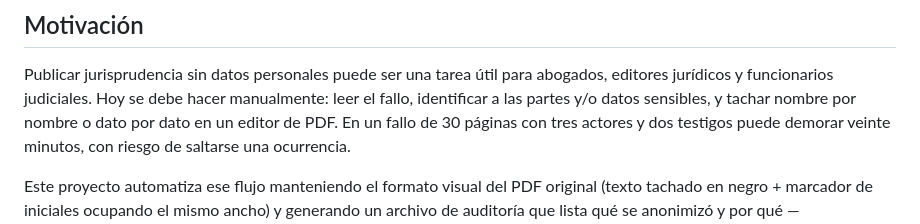
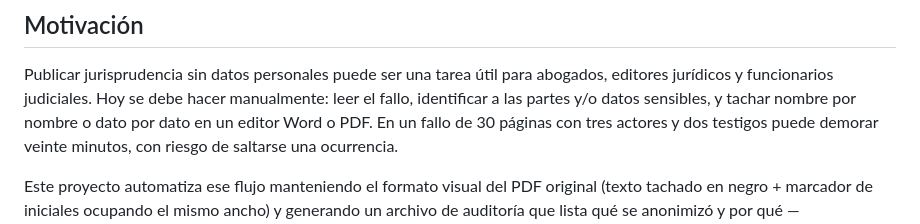
Before and after one commit to afkwol/anonimizacion-automatica, a Markdown page: README.md, the part around the change. GitHub-like rendering.

Commit message:
Fix formatting issues in README.md

```diff
--- a/README.md
+++ b/README.md
@@ -44,7 +44,7 @@ https://github.com/user-attachments/assets/15f26800-f515-4e62-9615-597d9449036d
 Publicar jurisprudencia sin datos personales puede ser una tarea útil para
 abogados, editores jurídicos y funcionarios judiciales. Hoy se debe hacer manualmente:
 leer el fallo, identificar a las partes y/o datos sensibles, y tachar nombre por nombre
-o dato por dato en un editor de PDF. En un fallo de 30 páginas con tres actores y dos testigos
+o dato por dato en un editor Word o PDF. En un fallo de 30 páginas con tres actores y dos testigos
 puede demorar veinte minutos, con riesgo de saltarse una ocurrencia.
 
 Este proyecto automatiza ese flujo manteniendo el formato visual del PDF
```
